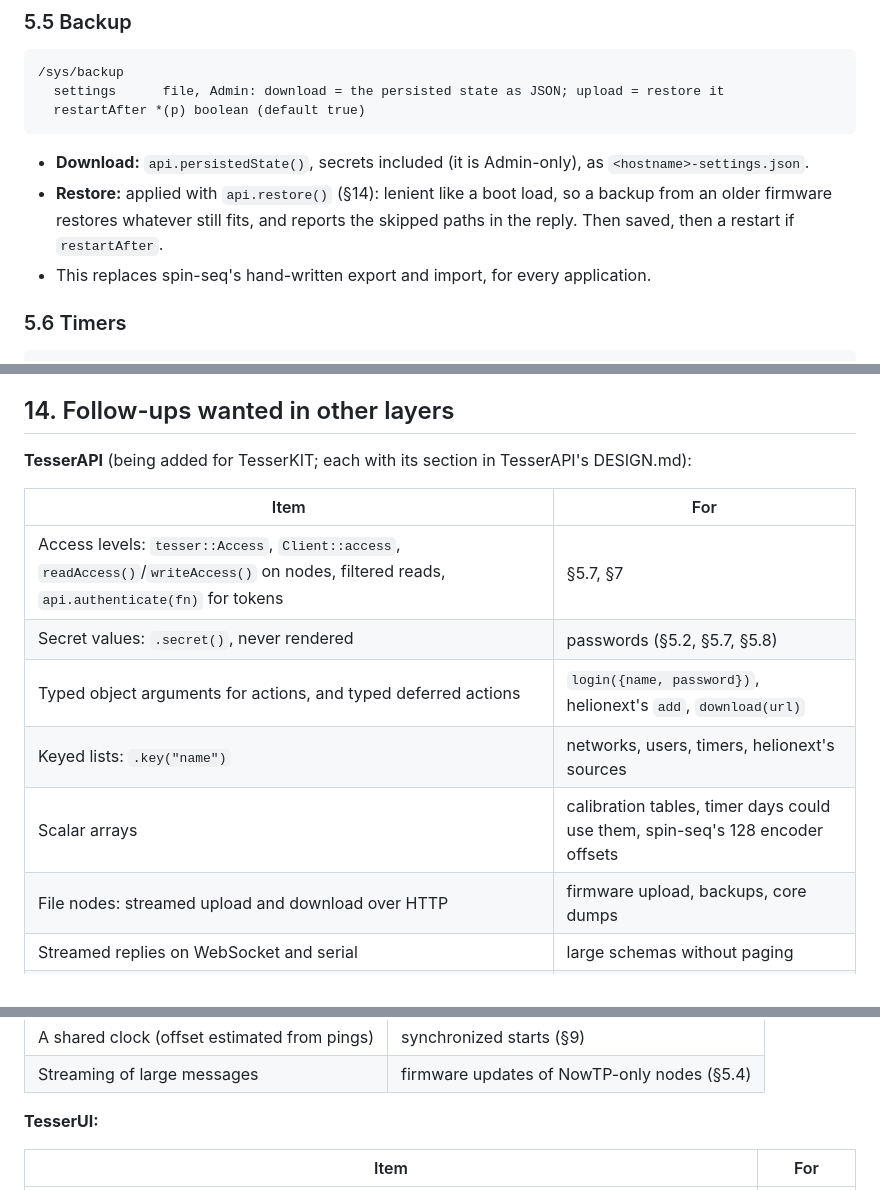
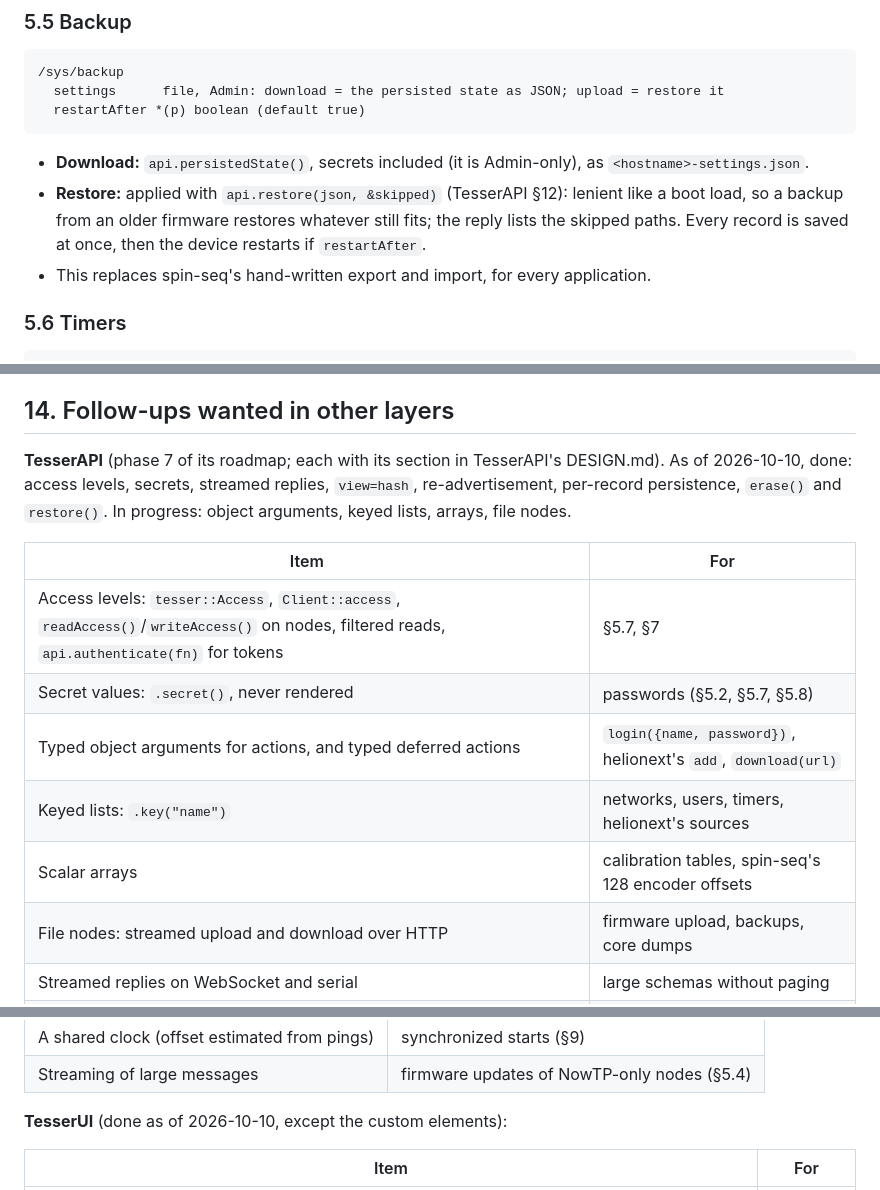
Before and after one commit to leokeba/TesserKIT, a Markdown page: docs/DESIGN.md, 3 parts joined by grey strips. GitHub-like rendering.

````diff
--- a/docs/DESIGN.md
+++ b/docs/DESIGN.md
@@ -259,7 +259,7 @@ Each service lists its tree, its behaviour and its access levels (§7). "Admin"
 ```
 
 - **Download:** `api.persistedState()`, secrets included (it is Admin-only), as `<hostname>-settings.json`.
-- **Restore:** applied with `api.restore()` (§14): lenient like a boot load, so a backup from an older firmware restores whatever still fits, and reports the skipped paths in the reply. Then saved, then a restart if `restartAfter`.
+- **Restore:** applied with `api.restore(json, &skipped)` (TesserAPI §12): lenient like a boot load, so a backup from an older firmware restores whatever still fits; the reply lists the skipped paths. Every record is saved at once, then the device restarts if `restartAfter`.
 - This replaces spin-seq's hand-written export and import, for every application.
 
 ### 5.6 Timers
@@ -473,7 +475,7 @@ TesserKIT/
 
 ## 14. Follow-ups wanted in other layers
 
-**TesserAPI** (being added for TesserKIT; each with its section in TesserAPI's DESIGN.md):
+**TesserAPI** (phase 7 of its roadmap; each with its section in TesserAPI's DESIGN.md). As of 2026-10-10, done: access levels, secrets, streamed replies, `view=hash`, re-advertisement, per-record persistence, `erase()` and `restore()`. In progress: object arguments, keyed lists, arrays, file nodes.
 
 | Item | For |
 |---|---|
@@ -481,7 +483,7 @@ TesserKIT/
 | Secret values: `.secret()`, never rendered | passwords (§5.2, §5.7, §5.8) |
 | Typed object arguments for actions, and typed deferred actions | `login({name, password})`, helionext's `add`, `download(url)` |
 | Keyed lists: `.key("name")` | networks, users, timers, helionext's sources |
-| Scalar arrays | calibration tables, timer days could use them, spin-seq's 128 encoder offsets |
+| Scalar arrays | calibration tables, spin-seq's 128 encoder offsets |
 | File nodes: streamed upload and download over HTTP | firmware upload, backups, core dumps |
 | Streamed replies on WebSocket and serial | large schemas without paging |
 | `view=hash` | TesserUI's schema cache for directly reached nodes |
@@ -497,7 +499,7 @@ TesserKIT/
 | A shared clock (offset estimated from pings) | synchronized starts (§9) |
 | Streaming of large messages | firmware updates of NowTP-only nodes (§5.4) |
 
-**TesserUI:**
+**TesserUI** (done as of 2026-10-10, except the custom elements):
 
 | Item | For |
 |---|---|
````
Also changed, not shown: other parts of docs/DESIGN.md (+13 -11 lines).
